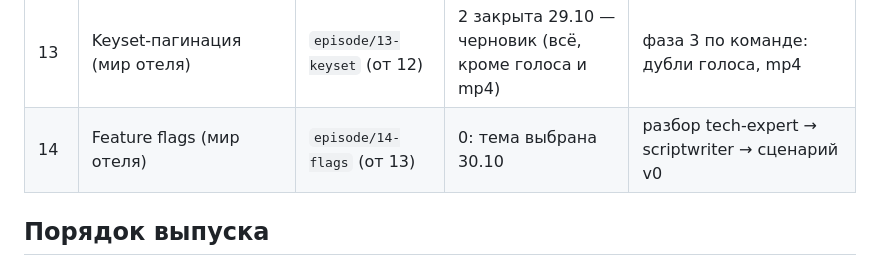
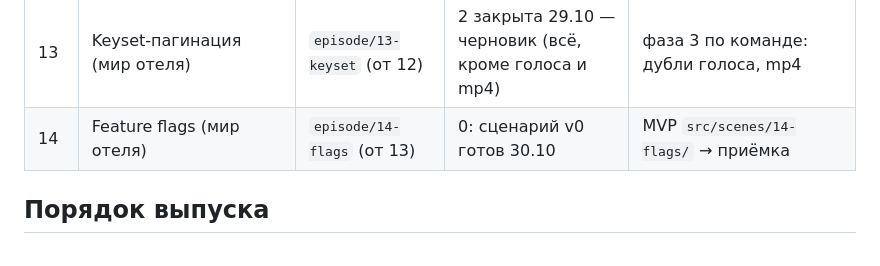
Before and after one commit to rkata-hexlet/edugo, a Markdown page: docs/state.md, the part around the change. Drawn GitHub-style.

Commit message:
state: эпизод 14 — сценарий v0
Co-Authored-By: Claude Opus 5.5 <noreply@anthropic.com>

```diff
--- a/docs/state.md
+++ b/docs/state.md
@@ -20,7 +20,7 @@
 | 11 | Read-your-writes при отставании реплики (мир отеля) | `episode/11-read-your-writes` (от 10) | 2: шлифовка, план `docs/plan-11-polish.md` (в ветке) | этапы 1 (tech-writer) и 4 (motion-designer, разбор) |
 | 12 | Сага и компенсации (мир отеля) | `episode/12-saga` (от 11) | 2: сюжет утверждён 29.10 | план шлифовки → цепочка текстов, отрисовка, звук |
 | 13 | Keyset-пагинация (мир отеля) | `episode/13-keyset` (от 12) | 2 закрыта 29.10 — черновик (всё, кроме голоса и mp4) | фаза 3 по команде: дубли голоса, mp4 |
-| 14 | Feature flags (мир отеля) | `episode/14-flags` (от 13) | 0: тема выбрана 30.10 | разбор tech-expert → scriptwriter → сценарий v0 |
+| 14 | Feature flags (мир отеля) | `episode/14-flags` (от 13) | 0: сценарий v0 готов 30.10 | MVP `src/scenes/14-flags/` → приёмка |
 
 ## Порядок выпуска
 Ветки зависят друг от друга — в `master` идут по цепочке, иначе тянут за собой неготовый эпизод:
```
